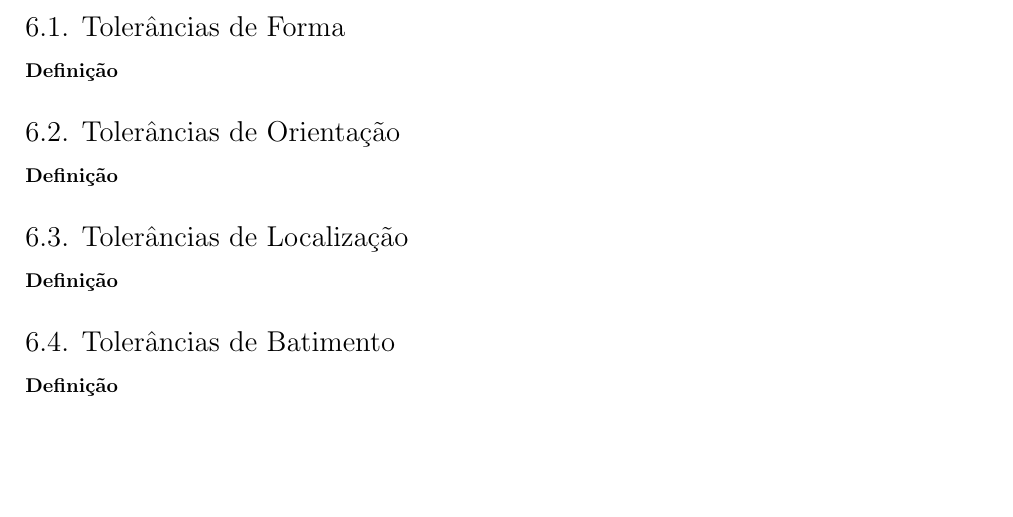
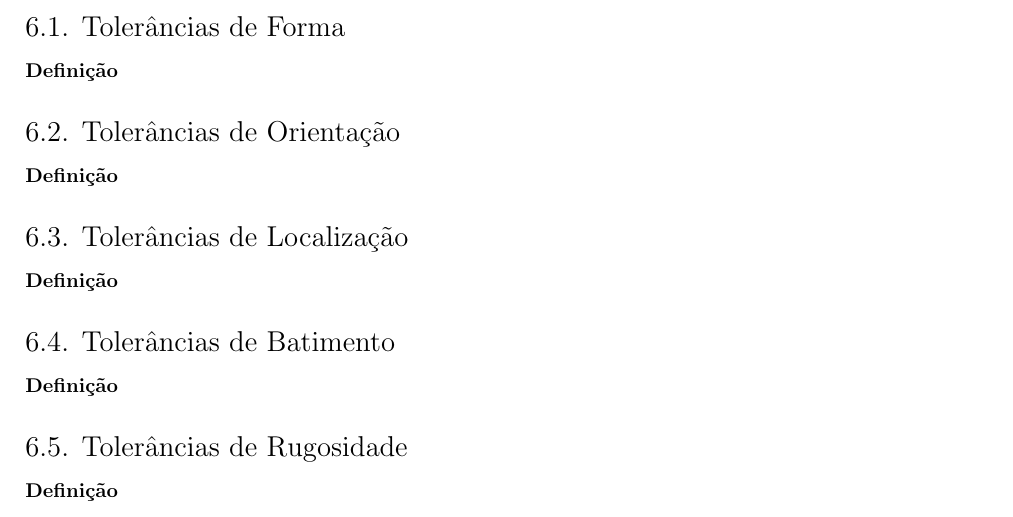
Before and after one commit to tr0fin0/classes_unicamp, a LaTeX document (em335/em335.tex): part of page 13 of 13, cut so that both start at the same text, the shorter picture padded with empty space. Compiled offline with pdfLaTeX.

Commit message:
🚧 Add Tolerância de Rugosidade subsection

```diff
--- a/em335/em335.tex
+++ b/em335/em335.tex
@@ -553,4 +553,7 @@
 
         \subsection{Tolerâncias de Batimento}
             \paragraph{Definição}
+
+        \subsection{Tolerâncias de Rugosidade}
+            \paragraph{Definição}
 \end{document}
```
